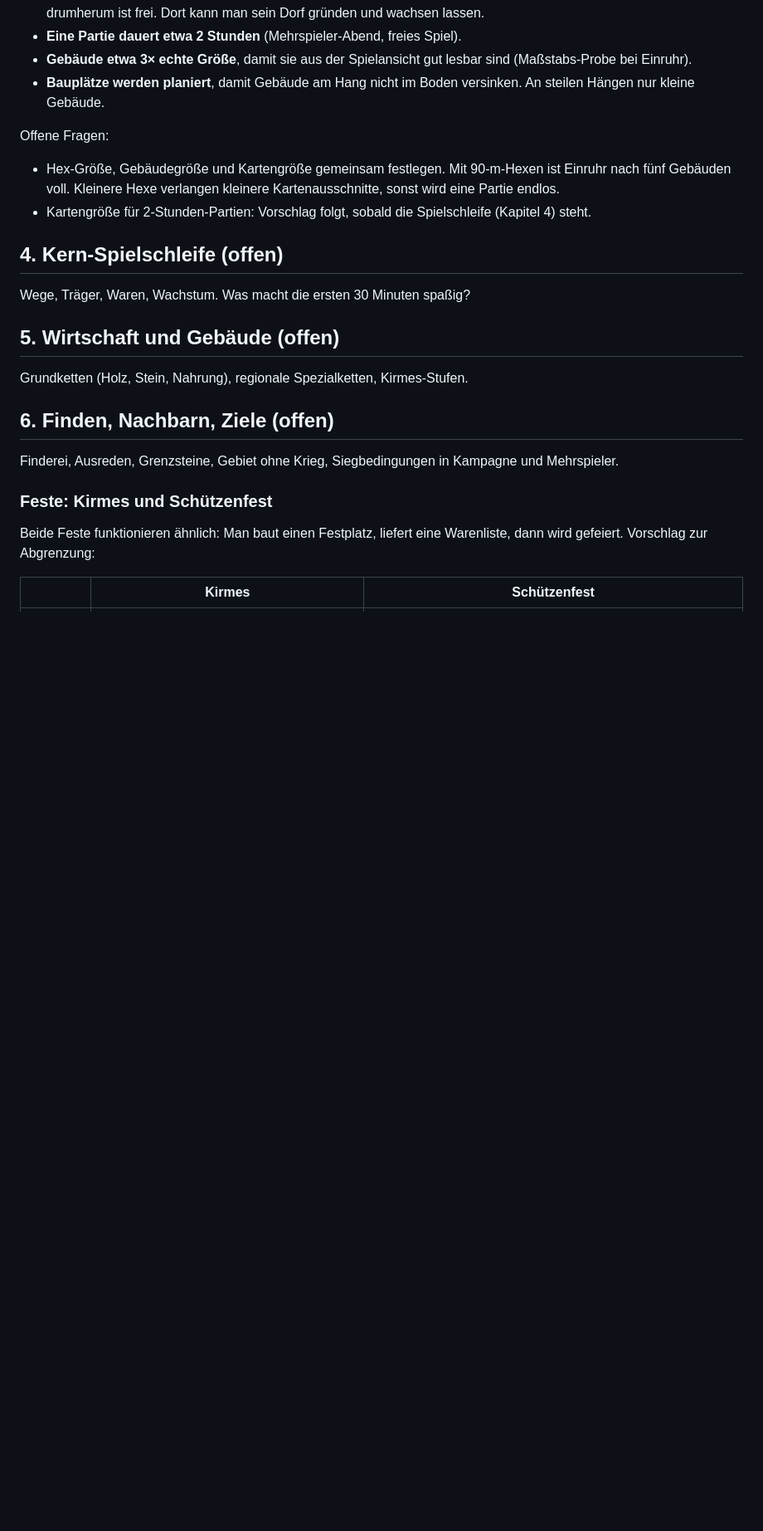
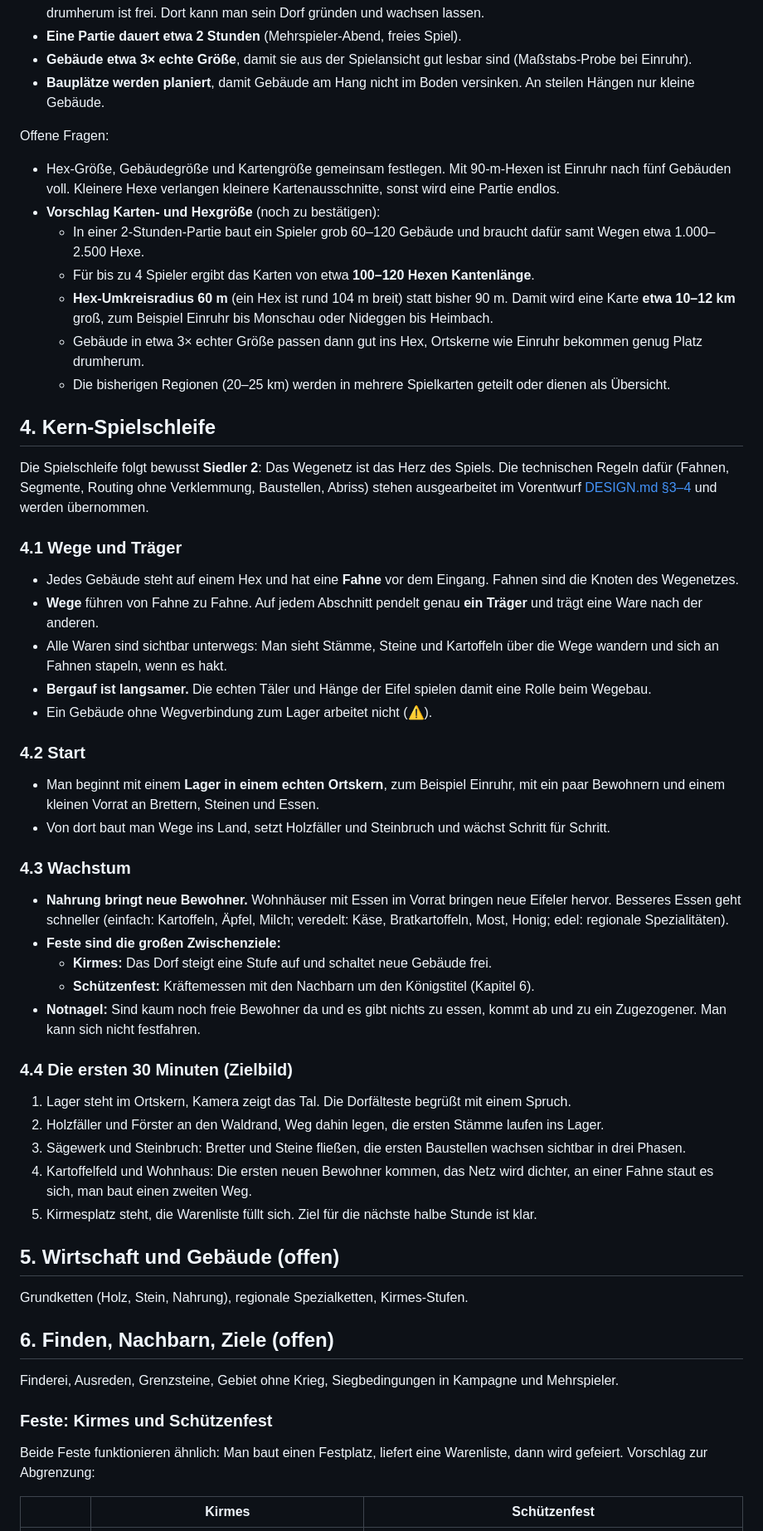
Before and after one commit to wenndemann/die-eifler, a Markdown page: DREHBUCH.md, the part around one of its changes. Shown at 83% size. Rendered like a GitHub page; blank space fills up the shorter version.

Commit message:
Drehbuch: Kern-Spielschleife wie Siedler 2, Start im Ortskern, Wachstum über Nahrung und Feste; Vorschlag Karten- und Hexgröße
Co-Authored-By: Claude Opus 5.5 <noreply@anthropic.com>
Claude-Session: https://claude.ai/code/session_01YKJv2k6VMff2orWsSBokKB

```diff
--- a/DREHBUCH.md
+++ b/DREHBUCH.md
@@ -104,11 +104,45 @@ Erste Festlegungen:
 Offene Fragen:
 
 - Hex-Größe, Gebäudegröße und Kartengröße gemeinsam festlegen. Mit 90-m-Hexen ist Einruhr nach fünf Gebäuden voll. Kleinere Hexe verlangen kleinere Kartenausschnitte, sonst wird eine Partie endlos.
-- Kartengröße für 2-Stunden-Partien: Vorschlag folgt, sobald die Spielschleife (Kapitel 4) steht.
+- **Vorschlag Karten- und Hexgröße** (noch zu bestätigen):
+  - In einer 2-Stunden-Partie baut ein Spieler grob 60–120 Gebäude und braucht dafür samt Wegen etwa 1.000–2.500 Hexe.
+  - Für bis zu 4 Spieler ergibt das Karten von etwa **100–120 Hexen Kantenlänge**.
+  - **Hex-Umkreisradius 60 m** (ein Hex ist rund 104 m breit) statt bisher 90 m. Damit wird eine Karte **etwa 10–12 km** groß, zum Beispiel Einruhr bis Monschau oder Nideggen bis Heimbach.
+  - Gebäude in etwa 3× echter Größe passen dann gut ins Hex, Ortskerne wie Einruhr bekommen genug Platz drumherum.
+  - Die bisherigen Regionen (20–25 km) werden in mehrere Spielkarten geteilt oder dienen als Übersicht.
 
-## 4. Kern-Spielschleife (offen)
+## 4. Kern-Spielschleife
 
-Wege, Träger, Waren, Wachstum. Was macht die ersten 30 Minuten spaßig?
+Die Spielschleife folgt bewusst **Siedler 2**: Das Wegenetz ist das Herz des Spiels. Die technischen Regeln dafür (Fahnen, Segmente, Routing ohne Verklemmung, Baustellen, Abriss) stehen ausgearbeitet im Vorentwurf [DESIGN.md §3–4](DESIGN.md) und werden übernommen.
+
+### 4.1 Wege und Träger
+
+- Jedes Gebäude steht auf einem Hex und hat eine **Fahne** vor dem Eingang. Fahnen sind die Knoten des Wegenetzes.
+- **Wege** führen von Fahne zu Fahne. Auf jedem Abschnitt pendelt genau **ein Träger** und trägt eine Ware nach der anderen.
+- Alle Waren sind sichtbar unterwegs: Man sieht Stämme, Steine und Kartoffeln über die Wege wandern und sich an Fahnen stapeln, wenn es hakt.
+- **Bergauf ist langsamer.** Die echten Täler und Hänge der Eifel spielen damit eine Rolle beim Wegebau.
+- Ein Gebäude ohne Wegverbindung zum Lager arbeitet nicht (⚠).
+
+### 4.2 Start
+
+- Man beginnt mit einem **Lager in einem echten Ortskern**, zum Beispiel Einruhr, mit ein paar Bewohnern und einem kleinen Vorrat an Brettern, Steinen und Essen.
+- Von dort baut man Wege ins Land, setzt Holzfäller und Steinbruch und wächst Schritt für Schritt.
+
+### 4.3 Wachstum
+
+- **Nahrung bringt neue Bewohner.** Wohnhäuser mit Essen im Vorrat bringen neue Eifeler hervor. Besseres Essen geht schneller (einfach: Kartoffeln, Äpfel, Milch; veredelt: Käse, Bratkartoffeln, Most, Honig; edel: regionale Spezialitäten).
+- **Feste sind die großen Zwischenziele:**
+  - **Kirmes:** Das Dorf steigt eine Stufe auf und schaltet neue Gebäude frei.
+  - **Schützenfest:** Kräftemessen mit den Nachbarn um den Königstitel (Kapitel 6).
+- **Notnagel:** Sind kaum noch freie Bewohner da und es gibt nichts zu essen, kommt ab und zu ein Zugezogener. Man kann sich nicht festfahren.
+
+### 4.4 Die ersten 30 Minuten (Zielbild)
+
+1. Lager steht im Ortskern, Kamera zeigt das Tal. Die Dorfälteste begrüßt mit einem Spruch.
+2. Holzfäller und Förster an den Waldrand, Weg dahin legen, die ersten Stämme laufen ins Lager.
+3. Sägewerk und Steinbruch: Bretter und Steine fließen, die ersten Baustellen wachsen sichtbar in drei Phasen.
+4. Kartoffelfeld und Wohnhaus: Die ersten neuen Bewohner kommen, das Netz wird dichter, an einer Fahne staut es sich, man baut einen zweiten Weg.
+5. Kirmesplatz steht, die Warenliste füllt sich. Ziel für die nächste halbe Stunde ist klar.
 
 ## 5. Wirtschaft und Gebäude (offen)
 
```
Also changed, not shown: other parts of DREHBUCH.md (+2 -2 lines).
